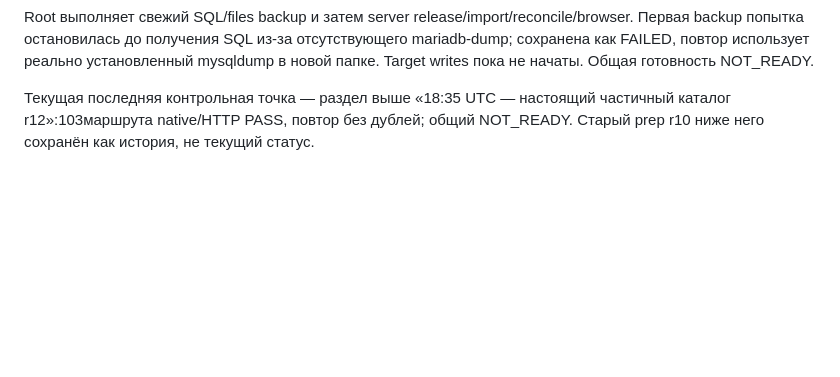
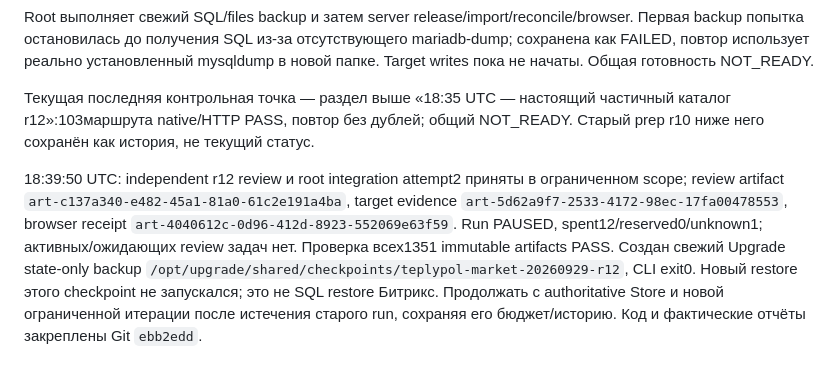
Before and after one commit to 3anthardcore/upgrade, a Markdown page: docs/PROGRESS.md, the part around the change. Drawn GitHub-style; blank space fills up the shorter version.

Commit message:
Record accepted pilot evidence and durable checkpoint

```diff
--- a/docs/PROGRESS.md
+++ b/docs/PROGRESS.md
@@ -223,3 +223,5 @@ Release r12 archive SHA `b909aa109a070b8f02157b7fff847936b6ef23cfa0388221cb096ca
 Root выполняет свежий SQL/files backup и затем server release/import/reconcile/browser. Первая backup попытка остановилась до получения SQL из-за отсутствующего mariadb-dump; сохранена как FAILED, повтор использует реально установленный mysqldump в новой папке. Target writes пока не начаты. Общая готовность NOT_READY.
 
 Текущая последняя контрольная точка — раздел выше «18:35 UTC — настоящий частичный каталог r12»:103маршрута native/HTTP PASS, повтор без дублей; общий NOT_READY. Старый prep r10 ниже него сохранён как история, не текущий статус.
+
+18:39:50 UTC: independent r12 review и root integration attempt2 приняты в ограниченном scope; review artifact `art-c137a340-e482-45a1-81a0-61c2e191a4ba`, target evidence `art-5d62a9f7-2533-4172-98ec-17fa00478553`, browser receipt `art-4040612c-0d96-412d-8923-552069e63f59`. Run PAUSED, spent12/reserved0/unknown1; активных/ожидающих review задач нет. Проверка всех1351 immutable artifacts PASS. Создан свежий Upgrade state-only backup `/opt/upgrade/shared/checkpoints/teplypol-market-20260929-r12`, CLI exit0. Новый restore этого checkpoint не запускался; это не SQL restore Битрикс. Продолжать с authoritative Store и новой ограниченной итерации после истечения старого run, сохраняя его бюджет/историю. Код и фактические отчёты закреплены Git `ebb2edd`.
```
